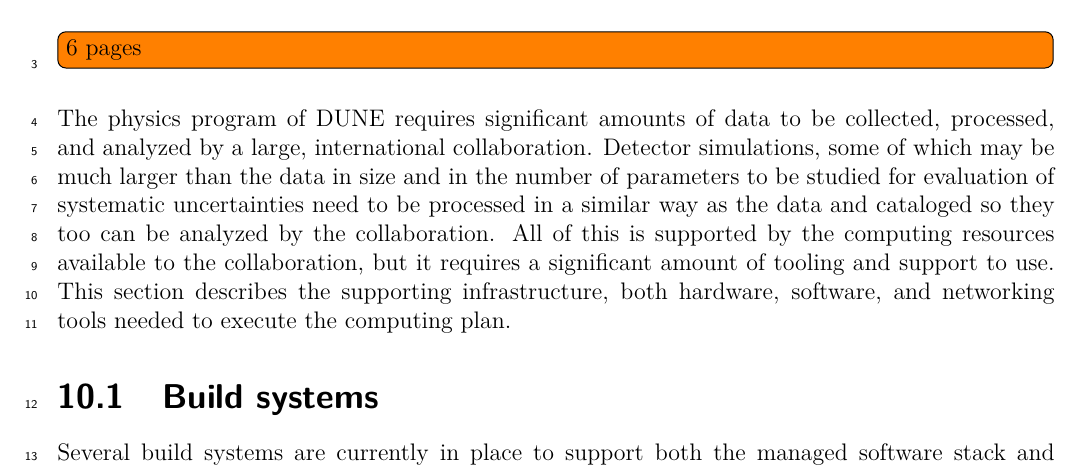
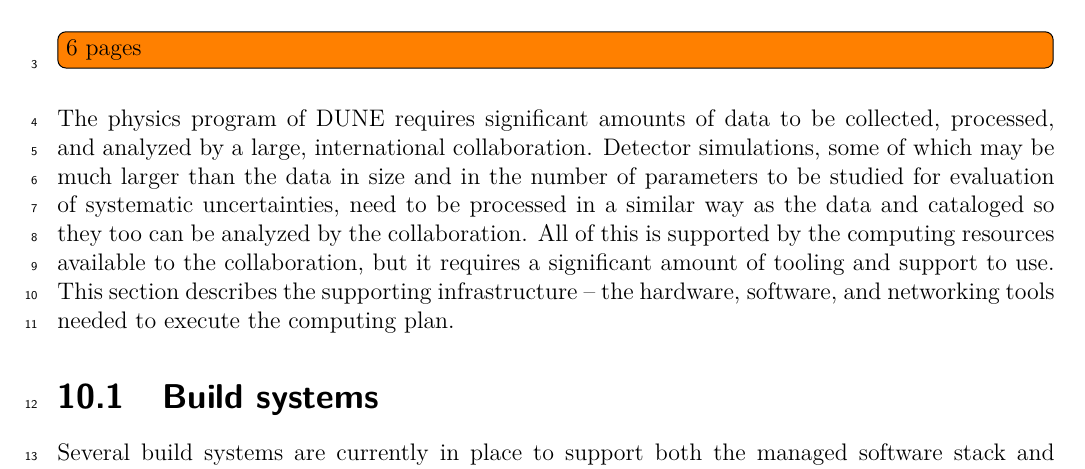
Before and after one commit to maricicj/Technical-Proposal, a LaTeX document (software-computing.tex, which reads software-computing/chapter-supp-infrastructure.tex): part of page 39 of 52, cut so that both start at the same text. Compiled offline with pdfLaTeX.

Commit message:
tweak intro para

```diff
--- a/software-computing/chapter-supp-infrastructure.tex
+++ b/software-computing/chapter-supp-infrastructure.tex
@@ -9,10 +9,10 @@
 The physics program of DUNE requires significant amounts of data to be collected, processed,
 and analyzed by a large, international collaboration.  Detector simulations, some of which may
 be much larger than the data in size and in the number of parameters to be studied for evaluation
-of systematic uncertainties need to be processed in a similar way as the data and cataloged so they
+of systematic uncertainties, need to be processed in a similar way as the data and cataloged so they
 too can be analyzed by the collaboration.  All of this is supported by the computing resources
 available to the collaboration, but it requires a significant amount of tooling and support to
-use.  This section describes the supporting infrastructure, both hardware, software, and networking
+use.  This section describes the supporting infrastructure -- the hardware, software, and networking
 tools needed to execute the computing plan.
 
 \section{Build systems}
```
